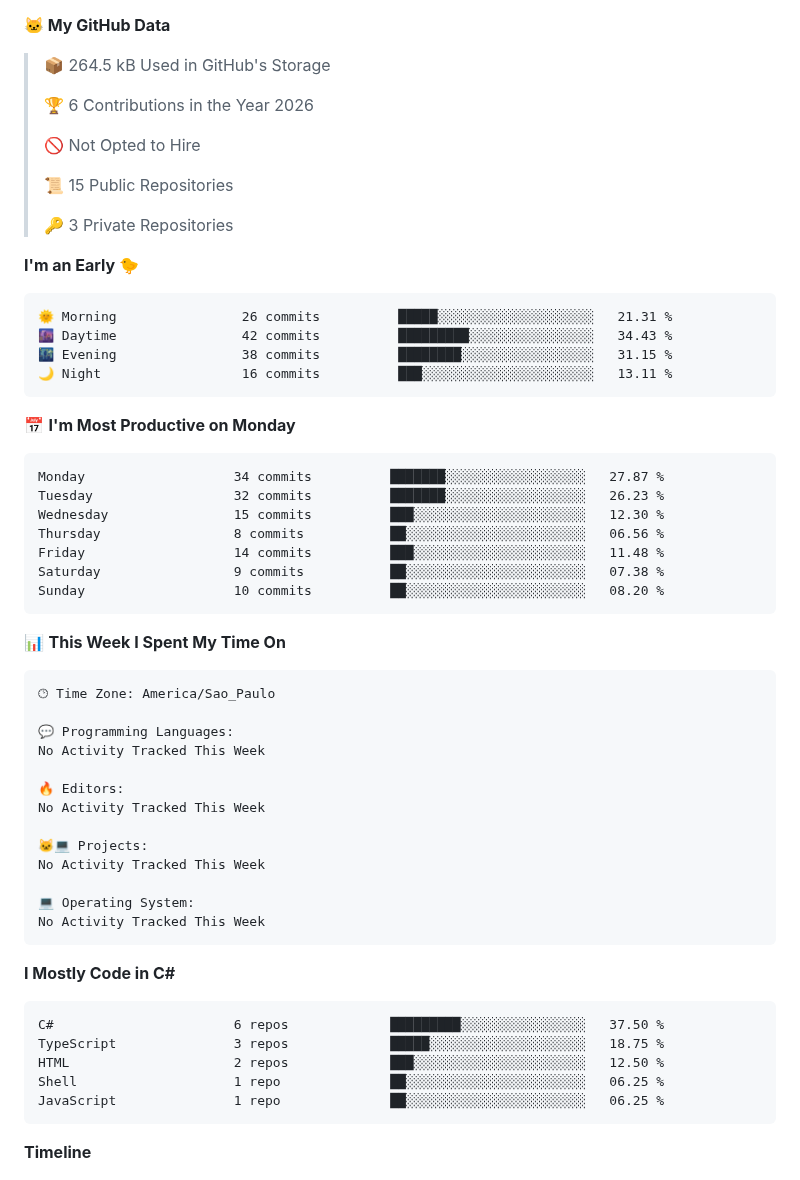
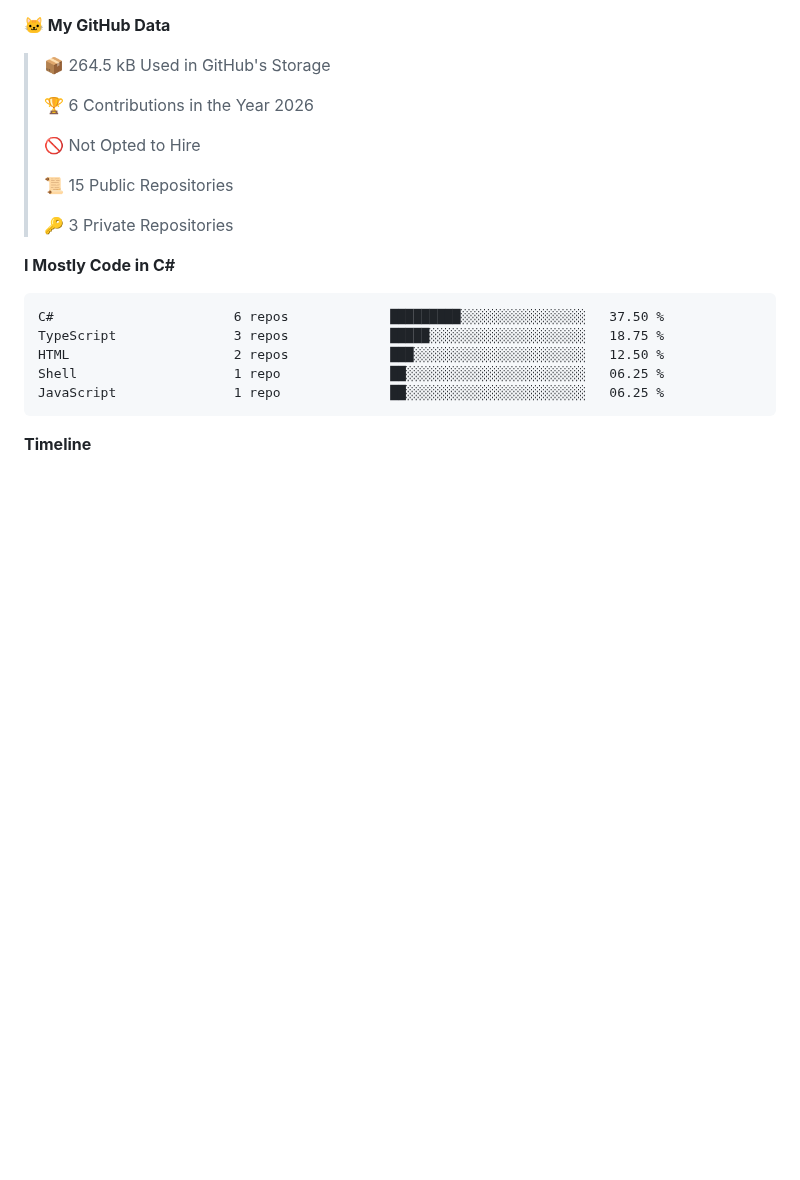
Before and after one commit to cJeanPablo/cJeanPablo, a Markdown page: README.md, the part around one of its changes. GitHub-like rendering; blank space fills up the shorter version.

Commit message:
Updated with Dev Metrics

````diff
--- a/README.md
+++ b/README.md
@@ -44,45 +42,6 @@ const cJeanPablo = {
  >
 > 🔑 3 Private Repositories
  >
-**I'm an Early 🐤**
-
-```text
-🌞 Morning                26 commits          █████░░░░░░░░░░░░░░░░░░░░   21.31 %
-🌆 Daytime                42 commits          █████████░░░░░░░░░░░░░░░░   34.43 %
-🌃 Evening                38 commits          ████████░░░░░░░░░░░░░░░░░   31.15 %
-🌙 Night                  16 commits          ███░░░░░░░░░░░░░░░░░░░░░░   13.11 %
-```
-📅 **I'm Most Productive on Monday**
-
-```text
-Monday                   34 commits          ███████░░░░░░░░░░░░░░░░░░   27.87 %
-Tuesday                  32 commits          ███████░░░░░░░░░░░░░░░░░░   26.23 %
-Wednesday                15 commits          ███░░░░░░░░░░░░░░░░░░░░░░   12.30 %
-Thursday                 8 commits           ██░░░░░░░░░░░░░░░░░░░░░░░   06.56 %
-Friday                   14 commits          ███░░░░░░░░░░░░░░░░░░░░░░   11.48 %
-Saturday                 9 commits           ██░░░░░░░░░░░░░░░░░░░░░░░   07.38 %
-Sunday                   10 commits          ██░░░░░░░░░░░░░░░░░░░░░░░   08.20 %
-```
-
-
-📊 **This Week I Spent My Time On**
-
-```text
-🕑︎ Time Zone: America/Sao_Paulo
-
-💬 Programming Languages:
-No Activity Tracked This Week
-
-🔥 Editors:
-No Activity Tracked This Week
-
-🐱‍💻 Projects:
-No Activity Tracked This Week
-
-💻 Operating System:
-No Activity Tracked This Week
-```
-
 **I Mostly Code in C#**
 
 ```text
````
Also changed, not shown: other parts of README.md (+1 -3 lines), assets/bar_graph.png.
